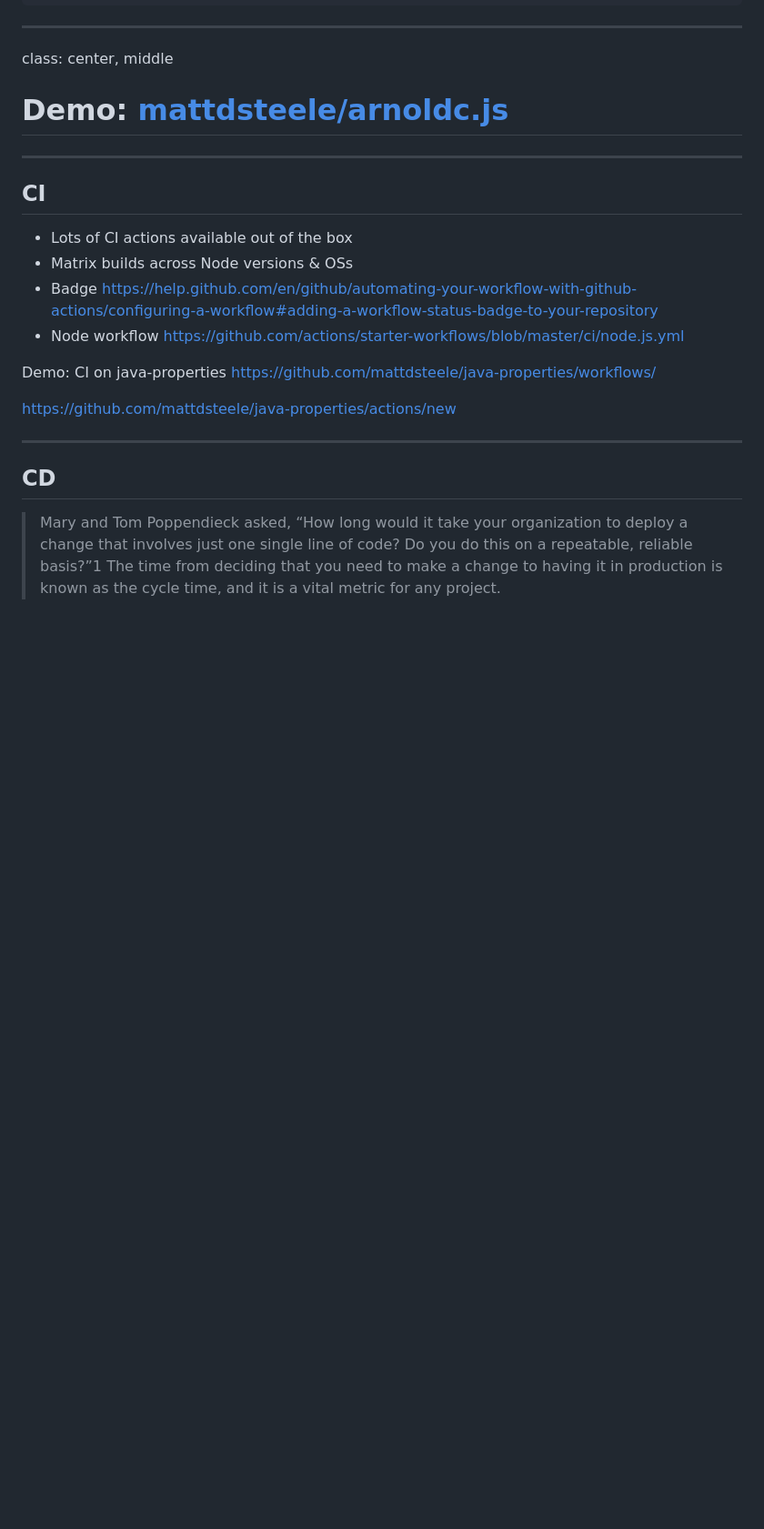
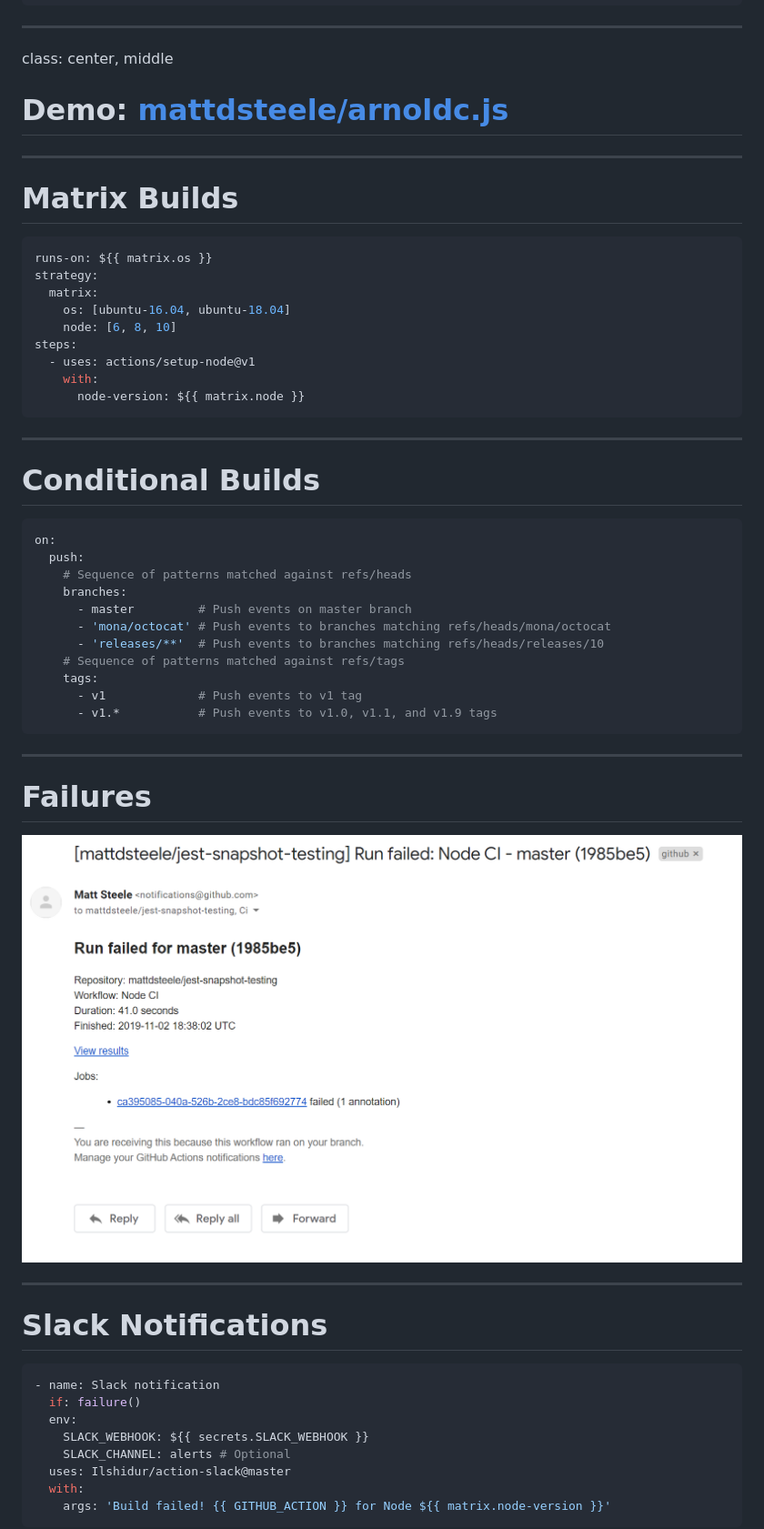
Before and after one commit to mattdsteele/xfd, a Markdown page: slides.md, the part around the change printed below. Shown: that part at 91% size. Rendered like a GitHub page; pictures changed too: assets/email.png (added); blank space fills up the shorter version.

Commit message:
More slides

````diff
--- a/slides.md
+++ b/slides.md
@@ -236,19 +225,56 @@ class: center, middle
 # Demo: [mattdsteele/arnoldc.js](https://github.com/mattdsteele/arnoldc.js)
 
 ---
-## CI
+# Matrix Builds
 
-* Lots of CI actions available out of the box
-* Matrix builds across Node versions & OSs
-* Badge https://help.github.com/en/github/automating-your-workflow-with-github-actions/configuring-a-workflow#adding-a-workflow-status-badge-to-your-repository
-* Node workflow https://github.com/actions/starter-workflows/blob/master/ci/node.js.yml
-
-Demo: CI on java-properties https://github.com/mattdsteele/java-properties/workflows/
-
-https://github.com/mattdsteele/java-properties/actions/new
+```yml
+runs-on: ${{ matrix.os }}
+strategy:
+  matrix:
+    os: [ubuntu-16.04, ubuntu-18.04]
+    node: [6, 8, 10]
+steps:
+  - uses: actions/setup-node@v1
+    with:
+      node-version: ${{ matrix.node }}
+```
 
 ---
 
-## CD
+# Conditional Builds
 
-> Mary and Tom Poppendieck asked, “How long would it take your organization to deploy a change that involves just one single line of code? Do you do this on a repeatable, reliable basis?”1 The time from deciding that you need to make a change to having it in production is known as the cycle time, and it is a vital metric for any project.
+```yml
+on:
+  push:
+    # Sequence of patterns matched against refs/heads
+    branches:
+      - master         # Push events on master branch
+      - 'mona/octocat' # Push events to branches matching refs/heads/mona/octocat
+      - 'releases/**'  # Push events to branches matching refs/heads/releases/10
+    # Sequence of patterns matched against refs/tags
+    tags:
+      - v1             # Push events to v1 tag
+      - v1.*           # Push events to v1.0, v1.1, and v1.9 tags
+```
+
+---
+
+# Failures
+
+![](assets/email.png)
+
+---
+
+# Slack Notifications
+
+```yml
+- name: Slack notification
+  if: failure()
+  env:
+    SLACK_WEBHOOK: ${{ secrets.SLACK_WEBHOOK }}
+    SLACK_CHANNEL: alerts # Optional
+  uses: Ilshidur/action-slack@master
+  with:
+    args: 'Build failed! {{ GITHUB_ACTION }} for Node ${{ matrix.node-version }}'
+```
+
````
Also changed, not shown: other parts of slides.md (+33 -12 lines), assets/secrets.png (added).
